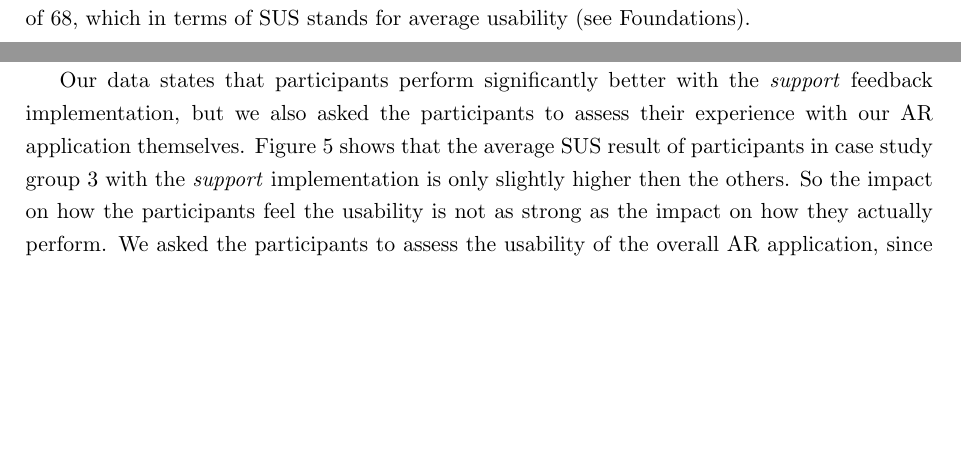
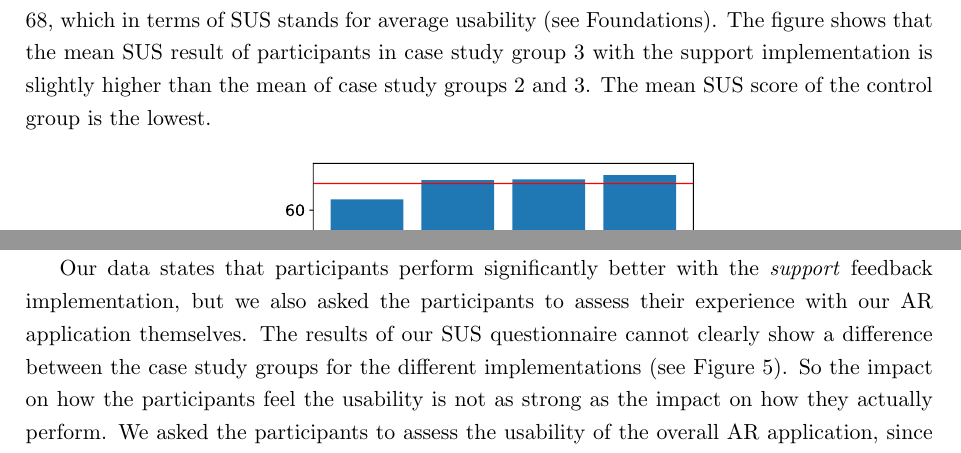
Before and after one commit to boolean-julian/fdbkreport, a LaTeX paper (arfeedback.tex): two parts of pages 10 and 13 of 15, joined at a grey line, cut so that both start at the same text, the shorter picture padded with empty space. Compiled offline with pdfLaTeX.

Commit message:
changed discussion

```diff
--- a/arfeedback.tex
+++ b/arfeedback.tex
@@ -281,7 +281,7 @@
 				\label{fig:scatter}
 			\end{figure}
 
-			For the evaluation of the questionnaire, we calculated the \ac{SUS} scores for every participant. Figure \ref{fig:sus} shows the scores mean for each case study group. The horizontal red line is at a score of 68, which in terms of \ac{SUS} stands for average usability (see \nameref{sec:foundations}).
+			For the evaluation of the questionnaire, we calculated the \ac{SUS} scores for every participant. Figure \ref{fig:sus} shows the scores mean for each case study group. The horizontal red line is at a score of 68, which in terms of \ac{SUS} stands for average usability (see \nameref{sec:foundations}). The figure shows that the mean \ac{SUS} result of participants in case study group 3 with the support implementation is slightly higher than the mean of case study groups 2 and 3. The mean \ac{SUS} score of the control group is the lowest.
 
 			\begin{figure}[H]
 				\centering
@@ -326,7 +326,7 @@
 
 			The feedback versions we provided performed differently in the case study. While the implementation with \emph{critique} feedback and the implementation with \emph{combined} feedback did not had a significant effect, the users with the \emph{support} feedback were able to fulfill the task in less time and with significantly less attempts of the incorrect two finger rotation gestures. Prior knowledge about the usage of \ac{AR} applications can not be a reason for it, because this groups participants had the lowest percentage of prior knowledge. Instead we can assume multiple reasons for this difference. One is that the \emph{support} feedback implementation has a better visibility than the other two (see \ref{fig:feedbackonphone}). While the other two implementations provide messages looking like the typical Android pop-up messages, the \emph{support} feedback messages are larger and have a orange color instead of gray. Additional the messages of this implementation are shown for a longer duration. All this changes are there to make the messages more eye-catching for the users. This matches with our observation during the test that some of the participants with the \emph{critique} or \emph{combined} ignored the messages, which did not happen for participants with the \emph{support} feedback. The other difference is the helpfulness of the messages' content. The \emph{critique} feedback just tells the users what they have done incorrect, but not how they do it correctly. Since the actual rotation gesture was not intuitive for most participants, they could not come up with the right idea for rotation easily themselves. Our \emph{combined} feedback implementation has a similar issue. The message popping for any kind of rotation is \emph{``Rotating the object is not possible. Try moving around the object.''}. This message does not provide the right help for the most challenging task, which is the rotation of the piece of bread, because it is designed for the wrong kind of rotation. The \emph{support} feedback message serves better with \emph{``Hold the object and move the phone to rotate''}, because its specific enough to help in the given situation.
 
-			Our data states that participants perform significantly better with the \emph{support} feedback implementation, but we also asked the participants to assess their experience with our \ac{AR} application themselves. Figure \ref{fig:sus} shows that the average \ac{SUS} result of participants in case study group 3 with the \emph{support} implementation is only slightly higher then the others. So the impact on how the participants feel the usability is not as strong as the impact on how they actually perform. We asked the participants to assess the usability of the overall AR application, since that is what the feedback messages should serve to. Unfortunately other aspects have an impact on the general experience too. Also the users strongly rated the usability of the prototype itself, because we tested the usability of our feedback with the use of the prototypes. That is why our case study groups are too small to evaluate the \ac{SUS} results. The answers to the open question fit to this impression. We asked them to give us opinions directly on the feedback the application provided or did not provide, in case of the control group. Still almost as many participants reacted to the app usage (\emph{app controls}) as to the \emph{app feedback} as shown in Figure \ref{fig:tags}.
+			Our data states that participants perform significantly better with the \emph{support} feedback implementation, but we also asked the participants to assess their experience with our \ac{AR} application themselves. The results of our \ac{SUS} questionnaire cannot clearly show a difference between the case study groups for the different implementations (see Figure \ref{fig:sus}). So the impact on how the participants feel the usability is not as strong as the impact on how they actually perform. We asked the participants to assess the usability of the overall AR application, since that is what the feedback messages should serve to. Unfortunately other aspects have an impact on the general experience too. Also the users strongly rated the usability of the prototype itself, because we tested the usability of our feedback with the use of the prototypes. That is why our case study groups are too small to evaluate the \ac{SUS} results. The answers to the open question fit to this impression. We asked them to give us opinions directly on the feedback the application provided or did not provide, in case of the control group. Still almost as many participants reacted to the app usage (\emph{app controls}) as to the \emph{app feedback} as shown in Figure \ref{fig:tags}.
 
 
 
```
Also changed, not shown: arfeedback.pdf, arfeedback.tex (2 more changed lines).
